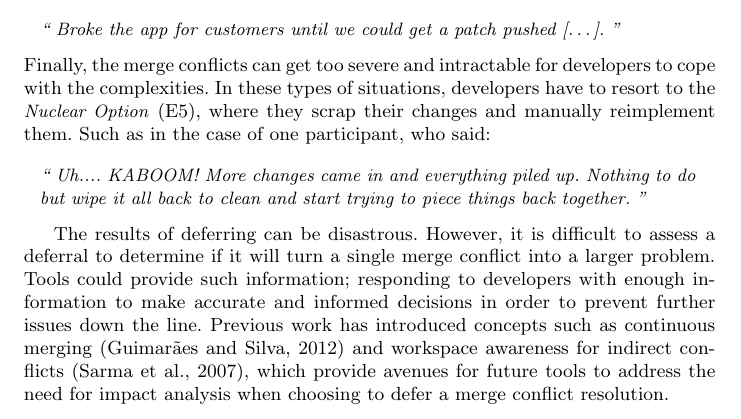
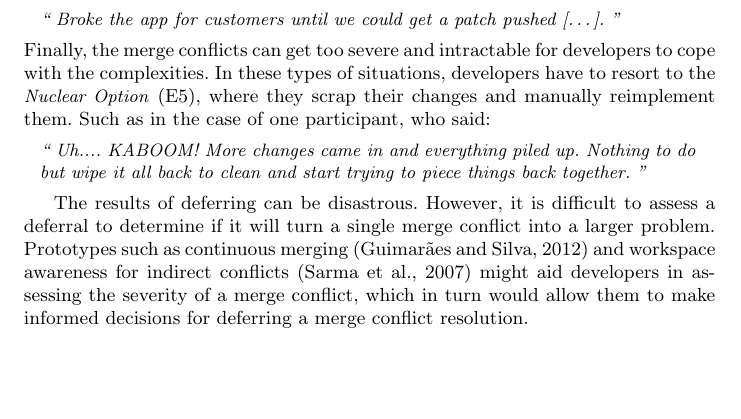
Before and after one commit to EPICLab/EMSE19-MergeConflicts, a LaTeX paper (main.tex, which reads RQ2.tex): part of page 20 of 46, cut so that both start at the same text, the shorter picture padded with empty space. Compiled offline with pdfLaTeX.

Commit message:
Simplified discussions of deferred merge conflict resolution effects

```diff
--- a/RQ2.tex
+++ b/RQ2.tex
@@ -126,8 +126,7 @@ Such as in the case of one participant, who said:
 The results of deferring can be disastrous.
 %Participants reported having to throw away code (the \emph{Nuclear Option}) and even rising to the level of customers and users experiencing broken functionality and loss of access.
 However, it is difficult to assess a deferral to determine if it will turn a single merge conflict into a larger problem.
-Tools could provide such information; responding to developers with enough information to make accurate and informed decisions in order to prevent further issues down the line.
-Previous work has introduced concepts such as continuous merging~\cite{Guimaraes} and workspace awareness for indirect conflicts~\cite{sarma2007towards}, which provide avenues for future tools to address the need for impact analysis when choosing to defer a merge conflict resolution.
+Prototypes such as continuous merging~\cite{Guimaraes} and workspace awareness for indirect conflicts~\cite{sarma2007towards} might aid developers in assessing the severity of a merge conflict, which in turn would allow them to make informed decisions for deferring a merge conflict resolution.
 
 \subsection{Resolution Attempts \& Strategies}
 
```
